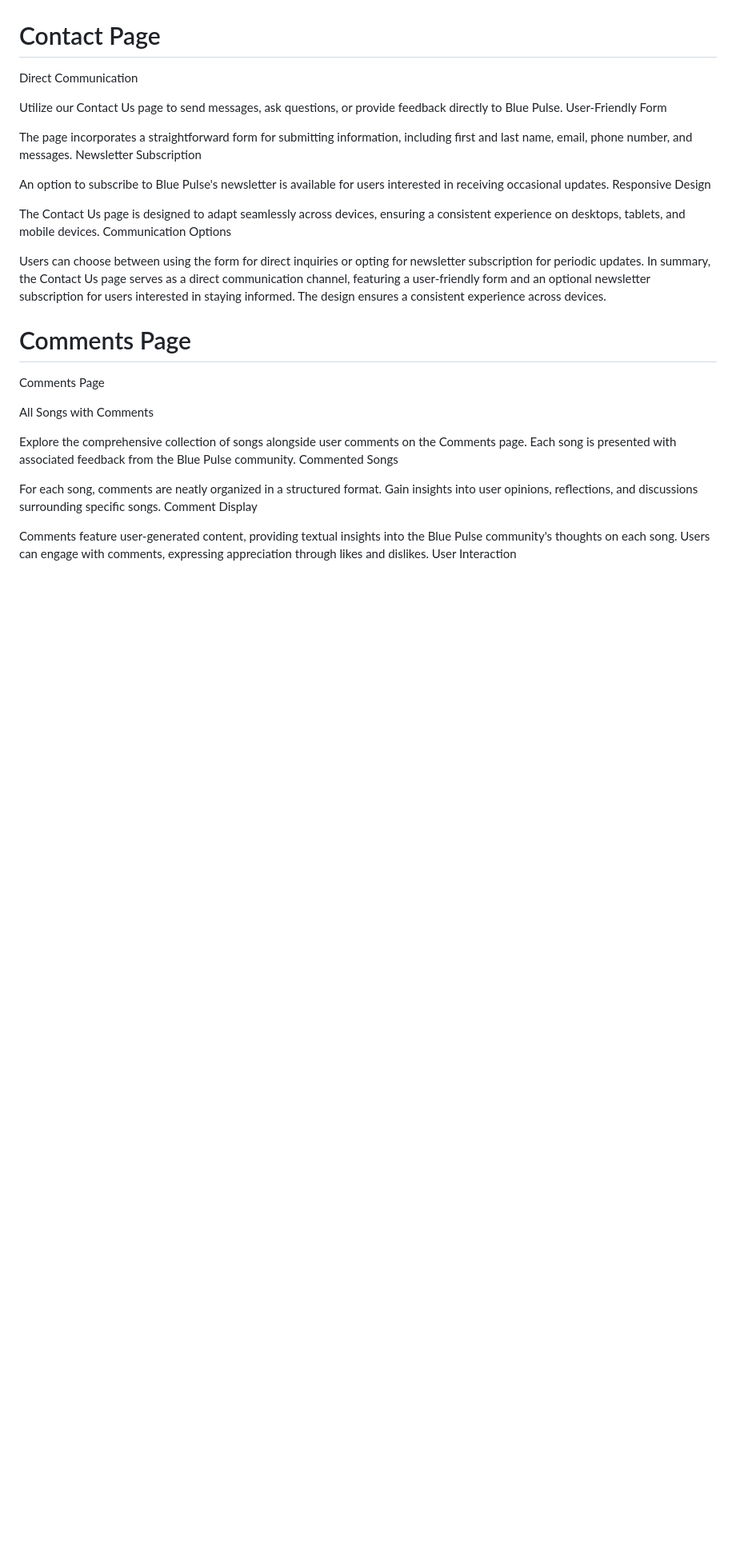
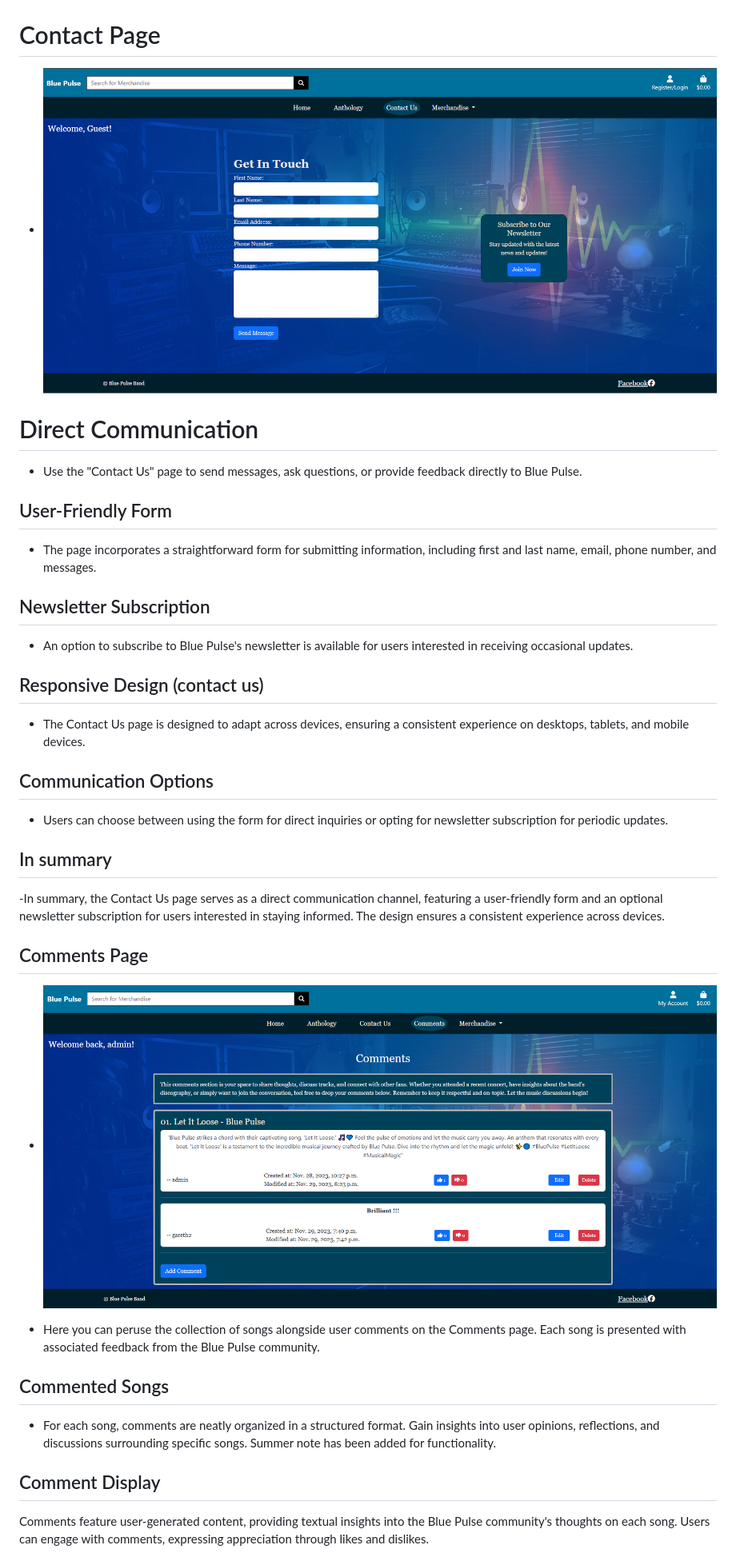
Before and after one commit to Shaga-Matula/blue-pulse-pp5, a Markdown page: README.md, the part around the change printed below. Shown: that part at 80% size. GitHub-like rendering; pictures changed too: static/images/readme/comments.png (added), static/images/readme/contacts.png (added); blank space fills up the shorter version.

Commit message:
doc(readme): add how to in readme with images

```diff
--- a/README.md
+++ b/README.md
@@ -170,35 +276,43 @@ In summary, the Blue Pulse Anthology page, powered by CRUD functionality, serves
 
 # Contact Page
 
-Direct Communication
+- <img src="static/images/readme/contacts.png" alt="Contacts Page" width="1000">
 
-Utilize our Contact Us page to send messages, ask questions, or provide feedback directly to Blue Pulse.
-User-Friendly Form
+# Direct Communication
 
-The page incorporates a straightforward form for submitting information, including first and last name, email, phone number, and messages.
-Newsletter Subscription
+- Use the "Contact Us" page to send messages, ask questions, or provide feedback directly to Blue Pulse.
 
-An option to subscribe to Blue Pulse's newsletter is available for users interested in receiving occasional updates.
-Responsive Design
+## User-Friendly Form
 
-The Contact Us page is designed to adapt seamlessly across devices, ensuring a consistent experience on desktops, tablets, and mobile devices.
-Communication Options
+- The page incorporates a straightforward form for submitting information, including first and last name, email, phone number, and messages.
 
-Users can choose between using the form for direct inquiries or opting for newsletter subscription for periodic updates.
-In summary, the Contact Us page serves as a direct communication channel, featuring a user-friendly form and an optional newsletter subscription for users interested in staying informed. The design ensures a consistent experience across devices.
+## Newsletter Subscription
 
-# Comments Page
+- An option to subscribe to Blue Pulse's newsletter is available for users interested in receiving occasional updates.
 
-Comments Page
+## Responsive Design (contact us)
 
-All Songs with Comments
+- The Contact Us page is designed to adapt across devices, ensuring a consistent experience on desktops, tablets, and mobile devices.
 
-Explore the comprehensive collection of songs alongside user comments on the Comments page. Each song is presented with associated feedback from the Blue Pulse community.
-Commented Songs
+## Communication Options
 
-For each song, comments are neatly organized in a structured format. Gain insights into user opinions, reflections, and discussions surrounding specific songs.
-Comment Display
+- Users can choose between using the form for direct inquiries or opting for newsletter subscription for periodic updates.
+
+## In summary
+
+-In summary, the Contact Us page serves as a direct communication channel, featuring a user-friendly form and an optional newsletter subscription for users interested in staying informed. The design ensures a consistent experience across devices.
+
+## Comments Page
+
+- <img src="static/images/readme/comments.png" alt="Contacts Page" width="1000">
+
+- Here you can peruse the collection of songs alongside user comments on the Comments page. Each song is presented with associated feedback from the Blue Pulse community.
+
+## Commented Songs
+
+- For each song, comments are neatly organized in a structured format. Gain insights into user opinions, reflections, and discussions surrounding specific songs. Summer note has been added for functionality.
+
+## Comment Display
 
 Comments feature user-generated content, providing textual insights into the Blue Pulse community's thoughts on each song. Users can engage with comments, expressing appreciation through likes and dislikes.
-User Interaction
 
```
Also changed, not shown: other parts of README.md (+218 -109 lines), static/images/readme/antholigy.png (added), 3 other files.
